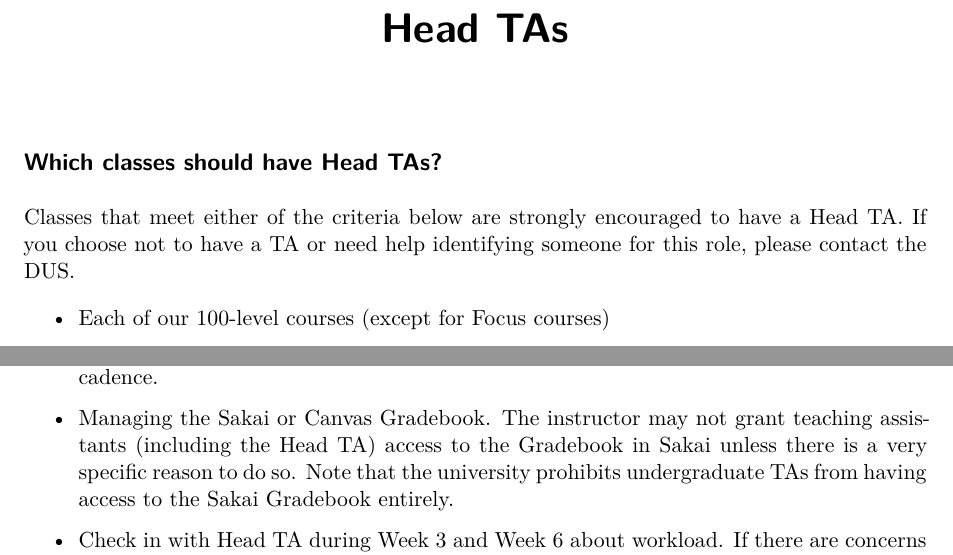
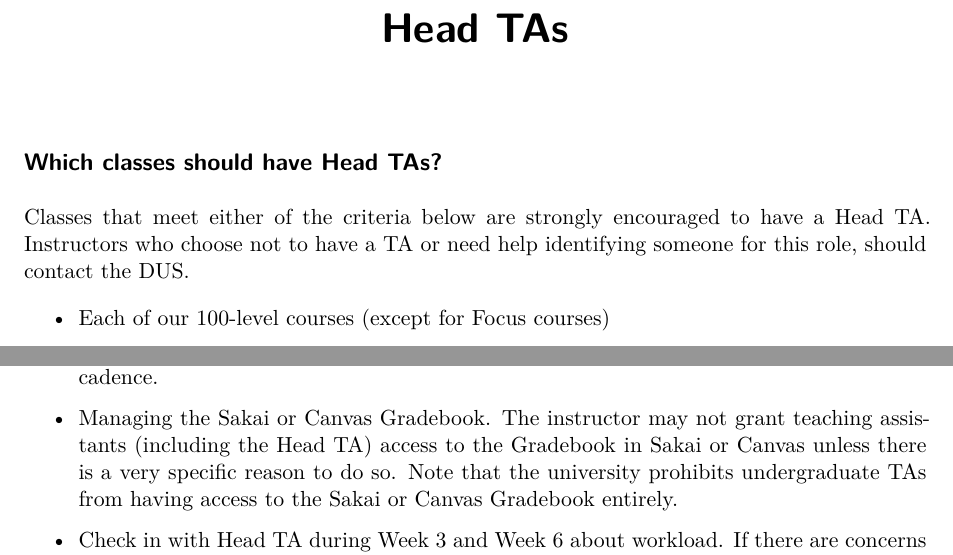
Before and after one commit to DukeStatSci/ta-manual, a Quarto document (head-ta.qmd): two parts of pages 1 and 4 of 4, joined at a grey line, cut so that both start at the same text. Rendered offline with R 4.5, knitr and Pandoc in place of Quarto, then LaTeX, with nearby package versions.

Commit message:
Update head-ta.qmd
Added Canvas in a couple places and made small clarification.

```diff
--- a/head-ta.qmd
+++ b/head-ta.qmd
@@ -4,7 +4,7 @@ title: Head TAs
 
 ## Which classes should have Head TAs?
 
-Classes that meet either of the criteria below are strongly encouraged to have a Head TA. If you choose not to have a TA or need help identifying someone for this role, please contact the DUS.
+Classes that meet either of the criteria below are strongly encouraged to have a Head TA. Instructors who choose not to have a TA or need help identifying someone for this role, should contact the DUS.
 
 -   Each of our 100-level courses (except for Focus courses)
 
@@ -145,8 +145,8 @@ The following are the role and responsibilities of the instructor and should not
     Unless there is a very specific reason, do not decrease this cadence.
 
 -   Managing the Sakai or Canvas Gradebook.
-    The instructor may not grant teaching assistants (including the Head TA) access to the Gradebook in Sakai unless there is a very specific reason to do so.
-    Note that the university prohibits undergraduate TAs from having access to the Sakai Gradebook entirely.
+    The instructor may not grant teaching assistants (including the Head TA) access to the Gradebook in Sakai or Canvas unless there is a very specific reason to do so.
+    Note that the university prohibits undergraduate TAs from having access to the Sakai or Canvas Gradebook entirely.
 
 -   Check in with Head TA during Week 3 and Week 6 about workload.
     If there are concerns with workload, assign another TA (graduate student or advanced undergraduate) to help with some Head TA responsibilities or reach out to DUS for more resources, if needed.
```
